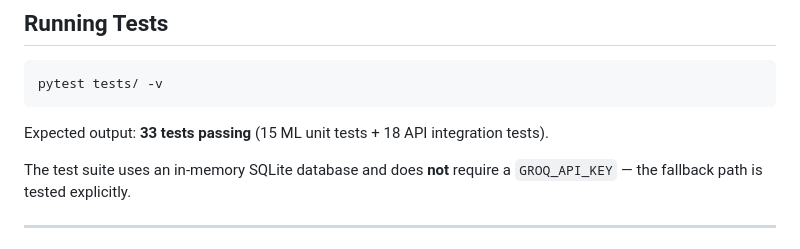
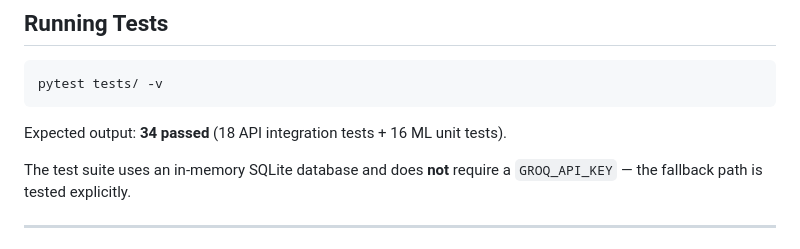
Before and after one commit to kamalpraneeth/ai-support-platform, a Markdown page: README.md, the part around one of its changes. Rendered like a GitHub page.

Commit message:
docs: add app screenshot and fix README test count

````diff
--- a/README.md
+++ b/README.md
@@ -179,7 +179,7 @@ curl -X POST http://localhost:8000/ticket/reply \
 pytest tests/ -v
 ```
 
-Expected output: **33 tests passing** (15 ML unit tests + 18 API integration tests).
+Expected output: **34 passed** (18 API integration tests + 16 ML unit tests).
 
 The test suite uses an in-memory SQLite database and does **not** require a `GROQ_API_KEY` — the fallback path is tested explicitly.
 
````
Also changed, not shown: other parts of README.md (+0 -1 lines), screenshot.png (added).
